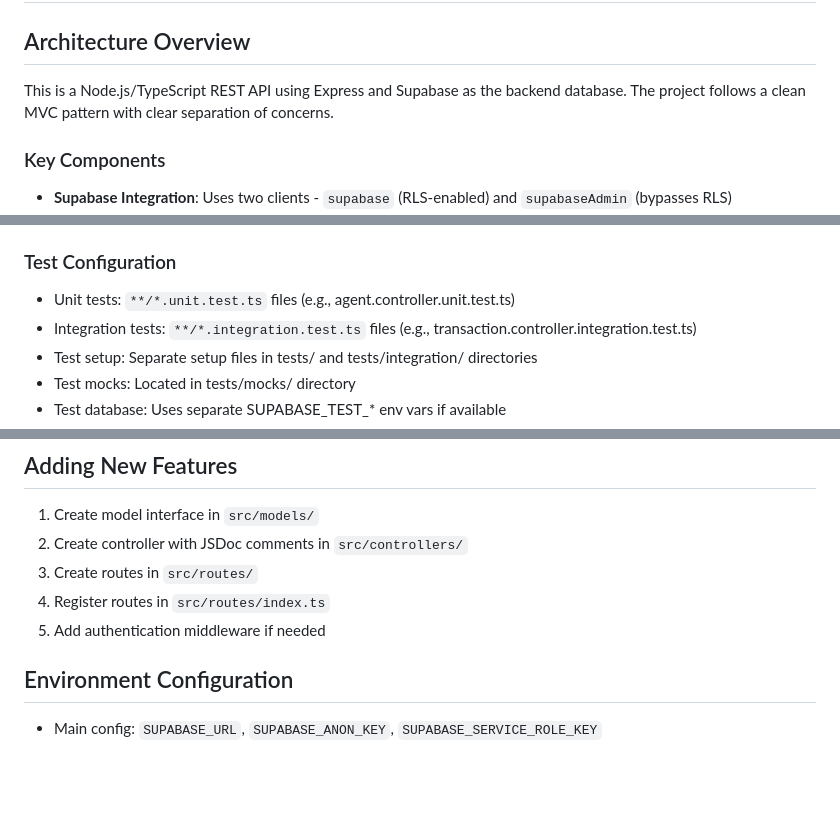
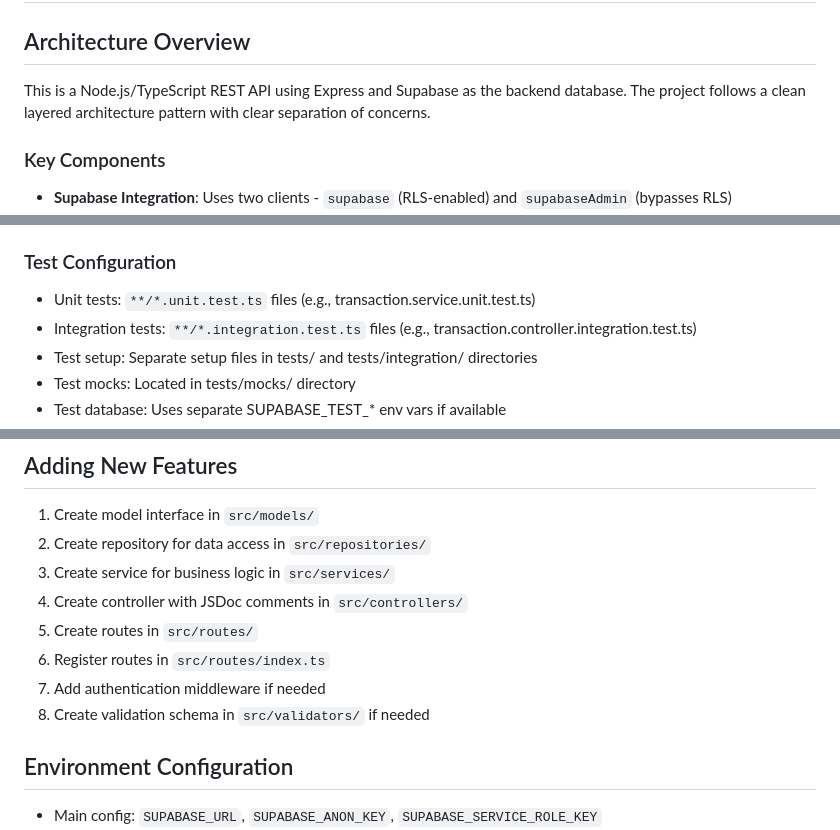
Before and after one commit to Juara-1/jagawarung-backend, a Markdown page: .github/copilot-instructions.md, 3 parts joined by grey strips. Rendered like a GitHub page; blank space fills up the shorter version.

Commit message:
docs: minor copilot instructions adjustment

```diff
--- a/.github/copilot-instructions.md
+++ b/.github/copilot-instructions.md
@@ -1,7 +1,7 @@
 # Jagawarung Backend - AI Assistant Instructions
 
 ## Architecture Overview
-This is a Node.js/TypeScript REST API using Express and Supabase as the backend database. The project follows a clean MVC pattern with clear separation of concerns.
+This is a Node.js/TypeScript REST API using Express and Supabase as the backend database. The project follows a clean layered architecture pattern with clear separation of concerns.
 
 ### Key Components
 - **Supabase Integration**: Uses two clients - `supabase` (RLS-enabled) and `supabaseAdmin` (bypasses RLS)
@@ -37,7 +37,7 @@ src/
 - `npm run test:integration:coverage` - Generate coverage for integration tests
 
 ### Test Configuration
-- Unit tests: `**/*.unit.test.ts` files (e.g., agent.controller.unit.test.ts)
+- Unit tests: `**/*.unit.test.ts` files (e.g., transaction.service.unit.test.ts)
 - Integration tests: `**/*.integration.test.ts` files (e.g., transaction.controller.integration.test.ts)
 - Test setup: Separate setup files in tests/ and tests/integration/ directories
 - Test mocks: Located in tests/mocks/ directory
@@ -99,10 +99,13 @@ sendError(res, message, statusCode);
 ## Adding New Features
 
 1. Create model interface in `src/models/`
-2. Create controller with JSDoc comments in `src/controllers/`
-3. Create routes in `src/routes/`
-4. Register routes in `src/routes/index.ts`
-5. Add authentication middleware if needed
+2. Create repository for data access in `src/repositories/`
+3. Create service for business logic in `src/services/`
+4. Create controller with JSDoc comments in `src/controllers/`
+5. Create routes in `src/routes/`
+6. Register routes in `src/routes/index.ts`
+7. Add authentication middleware if needed
+8. Create validation schema in `src/validators/` if needed
 
 ## Environment Configuration
 - Main config: `SUPABASE_URL`, `SUPABASE_ANON_KEY`, `SUPABASE_SERVICE_ROLE_KEY`
```
